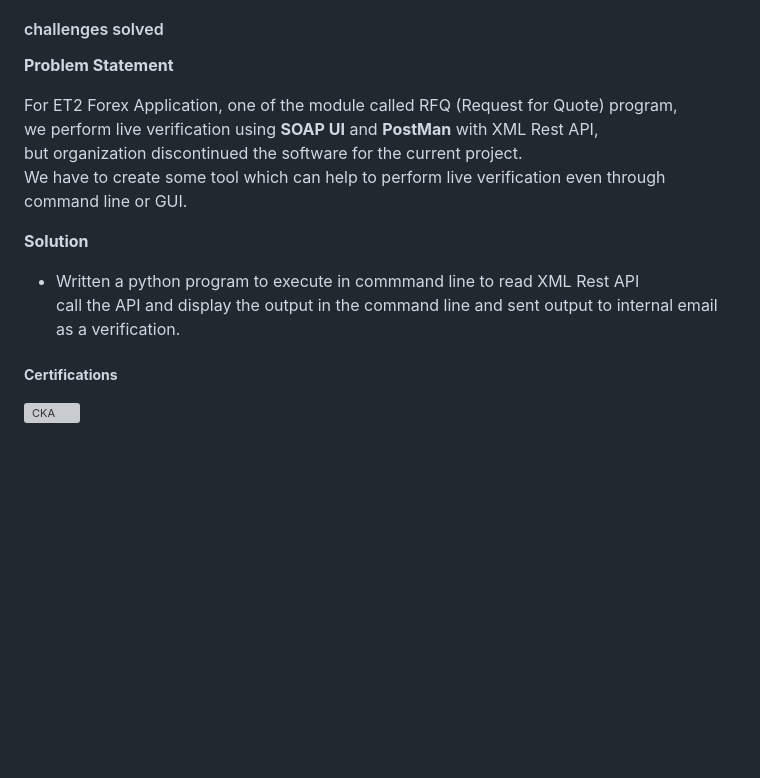
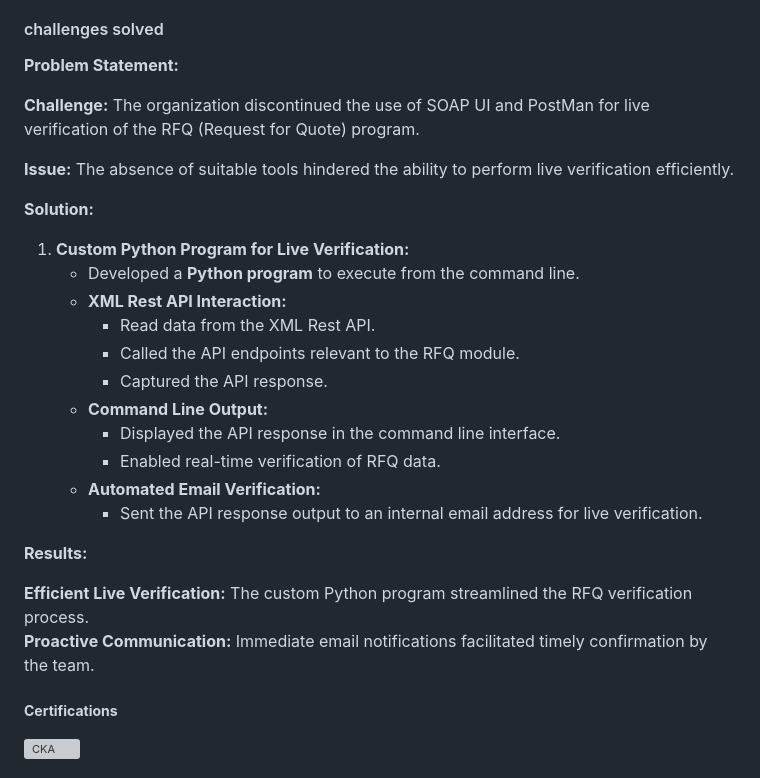
Before and after one commit to hemanth22/CV, a Markdown page: docs/index.md, the part around the change. Rendered like a GitHub page; blank space fills up the shorter version; grey boxes are pictures that could not be loaded.

Commit message:
dbs problem solving statement

```diff
--- a/docs/index.md
+++ b/docs/index.md
@@ -18,17 +18,30 @@ Troubleshooting in OpenShift
 
 #### challenges solved
 
-**Problem Statement**
+**Problem Statement:**
 
-For ET2 Forex Application, one of the module called RFQ (Request for Quote) program,
-we perform live verification using __SOAP UI__ and __PostMan__ with XML Rest API,
-but organization discontinued the software for the current project.
-We have to create some tool which can help to perform live verification even through command line or GUI.
+__Challenge:__ The organization discontinued the use of SOAP UI and PostMan for live verification of the RFQ (Request for Quote) program.
 
-**Solution**
+__Issue:__ The absence of suitable tools hindered the ability to perform live verification efficiently.
 
-- Written a python program to execute in commmand line to read XML Rest API
-  call the API and display the output in the command line and sent output to internal email as a verification.
+**Solution:**
+
+1. __Custom Python Program for Live Verification:__
+   - Developed a __Python program__ to execute from the command line.
+   - __XML Rest API Interaction:__
+     - Read data from the XML Rest API.
+     - Called the API endpoints relevant to the RFQ module.
+     - Captured the API response.
+   - __Command Line Output:__
+     - Displayed the API response in the command line interface.
+     - Enabled real-time verification of RFQ data.
+   - __Automated Email Verification:__
+     - Sent the API response output to an internal email address for live verification.
+
+__Results:__
+
+__Efficient Live Verification:__ The custom Python program streamlined the RFQ verification process.
+__Proactive Communication:__ Immediate email notifications facilitated timely confirmation by the team.
 
 ##### **Certifications**
 
```
